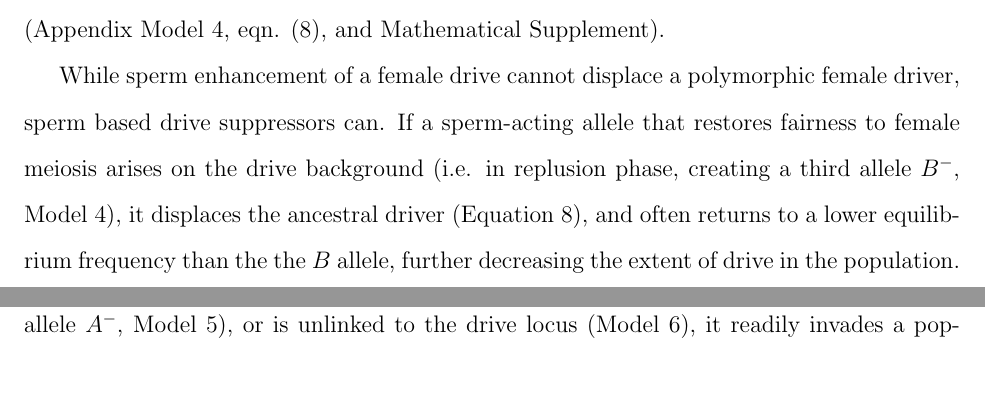
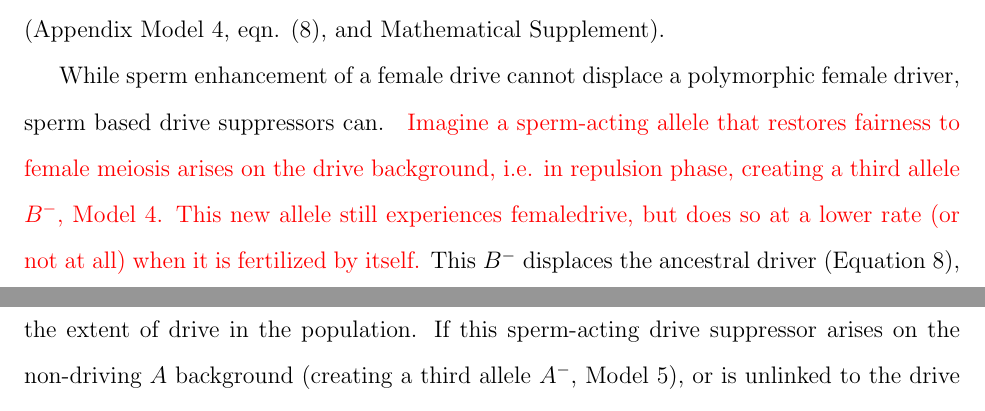
Before and after one commit to cooplab/sperm_dependant_drive, a LaTeX document (writeup_and_notes/male_dependent_drive.tex): two parts of pages 9 and 10 of 24, joined at a grey line, cut so that both start at the same text, the shorter picture padded with empty space. Compiled offline with pdfLaTeX.

Commit message:
new version of trajectories_of_sperm_based_supressors.eps, and added to description of repulsion phase in text

```diff
--- a/writeup_and_notes/male_dependent_drive.tex
+++ b/writeup_and_notes/male_dependent_drive.tex
@@ -486,8 +486,12 @@ We have found no parameter range of this
 %%%sperm-acting drive suppressors
 While  sperm enhancement of a female drive cannot displace a polymorphic female driver, sperm based drive suppressors can.
 %	that is sperm-acting alleles that act to restore  fairness of female meiosis, can. %If these sperm-acting drive suppressors arise on
-If a sperm-acting allele that restores fairness to female meiosis arises on
-	the drive background (i.e. in replusion phase, creating a third allele $B^{-}$, Model 4), it displaces the ancestral driver (Equation \ref{coupling}),
+\gc{Imagine a sperm-acting allele that restores fairness to female meiosis arises on
+	the drive background, i.e. in repulsion phase, creating a
+        third allele $B^{-}$, Model 4. This new allele still
+        experiences femaledrive, but does so at a lower rate (or not
+        at all) when it
+        is fertilized by itself.} This $B^{-}$ displaces the ancestral driver (Equation \ref{coupling}),
 	and often returns to a lower equilibrium frequency than the the $B$ allele, further decreasing the extent of drive in the population.
 If this sperm-acting drive suppressor arises on
 	the non-driving $A$ background (creating a third allele $A^{-}$, Model 5),
```
Also changed, not shown: writeup_and_notes/Figures/trajectories_of_sperm_based_supressors.eps.
